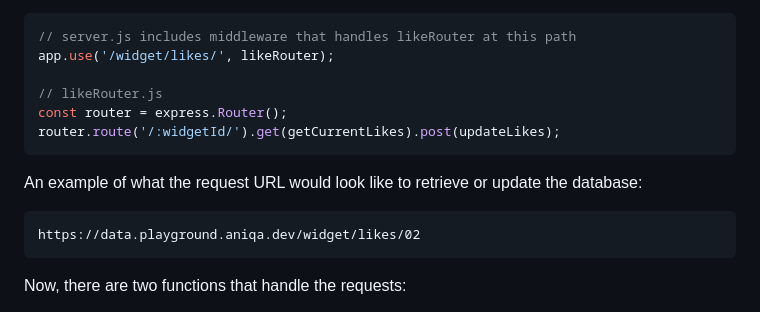
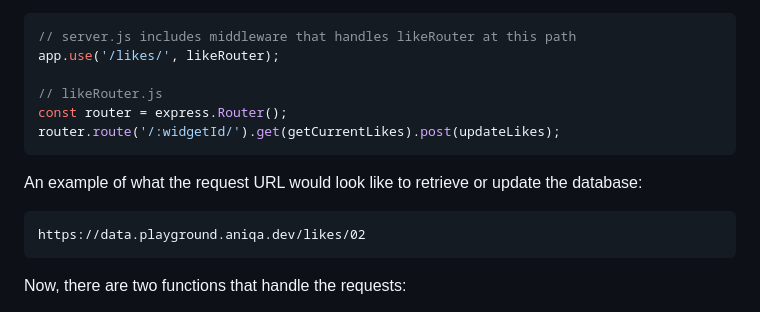
Before and after one commit to aniqatc/playground, a Markdown page: docs/main/handlingLikes.md, the part around the change. Drawn GitHub-style.

````diff
--- a/docs/main/handlingLikes.md
+++ b/docs/main/handlingLikes.md
@@ -25,7 +25,7 @@ First, I ensure that I create a new router object with Express which allows me t
 
 ```javascript
 // server.js includes middleware that handles likeRouter at this path
-app.use('/widget/likes/', likeRouter);
+app.use('/likes/', likeRouter);
 
 // likeRouter.js
 const router = express.Router();
@@ -35,7 +35,7 @@ router.route('/:widgetId/').get(getCurrentLikes).post(updateLikes);
 An example of what the request URL would look like to retrieve or update the database:
 
 ```txt
-https://data.playground.aniqa.dev/widget/likes/02
+https://data.playground.aniqa.dev/likes/02
 ```
 
 Now, there are two functions that handle the requests:
````
